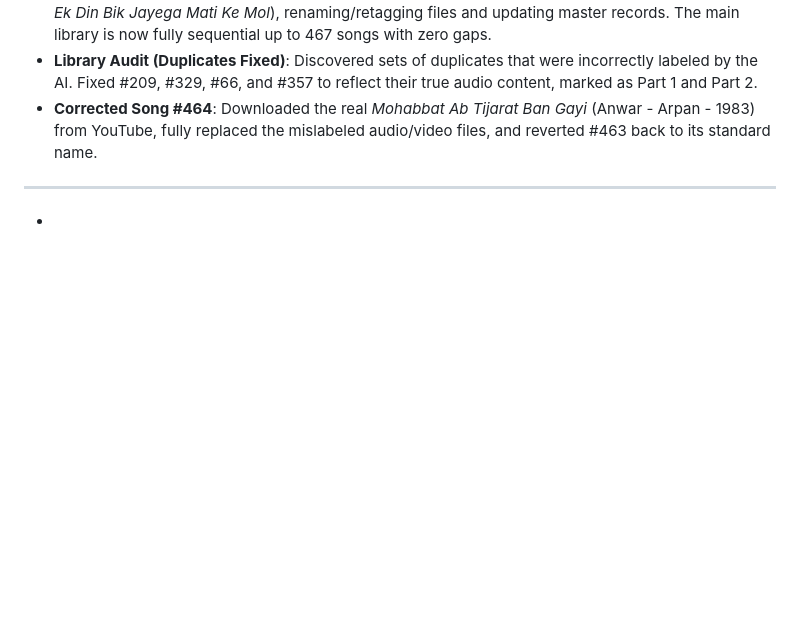
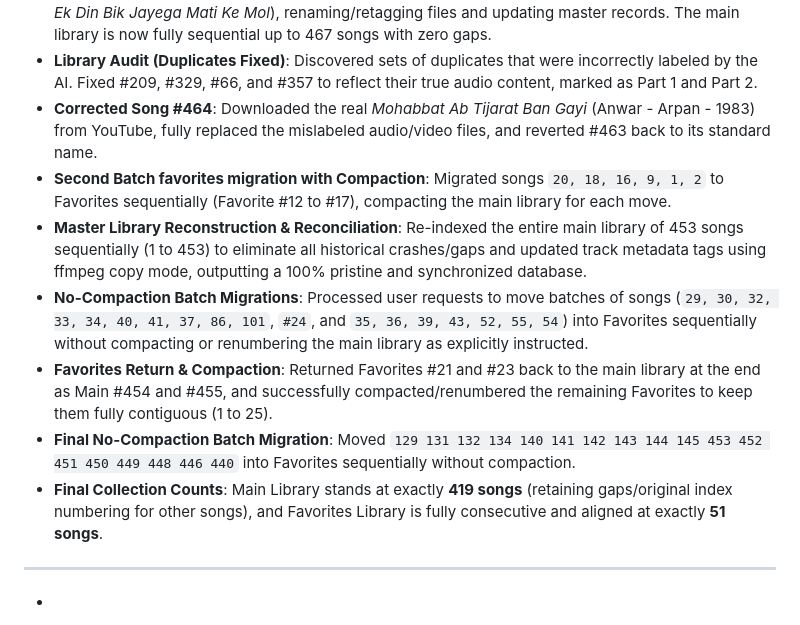
Before and after one commit to rohan836/YT-Downloader, a Markdown page: Docs/CHANGELOG.md, the part around the change. Drawn GitHub-style; blank space fills up the shorter version.

Commit message:
Update CHANGELOG and SESSION_LOG for Session 5 favorites migration

```diff
--- a/Docs/CHANGELOG.md
+++ b/Docs/CHANGELOG.md
@@ -17,6 +17,13 @@ All changes to the YT-Downloads workspace, logged by session.
 - **Physically Moved Favorite #3 & Compacted Main Library**: Moved *Aaj Mohabbat Band Hai* (originally #6) to Favorites as Song #3. Filled slot #6 by moving the last song in the main library (originally #468, *Ek Din Bik Jayega Mati Ke Mol*), renaming/retagging files and updating master records. The main library is now fully sequential up to 467 songs with zero gaps.
 - **Library Audit (Duplicates Fixed)**: Discovered sets of duplicates that were incorrectly labeled by the AI. Fixed #209, #329, #66, and #357 to reflect their true audio content, marked as Part 1 and Part 2.
 - **Corrected Song #464**: Downloaded the real *Mohabbat Ab Tijarat Ban Gayi* (Anwar - Arpan - 1983) from YouTube, fully replaced the mislabeled audio/video files, and reverted #463 back to its standard name.
+- **Second Batch favorites migration with Compaction**: Migrated songs `20, 18, 16, 9, 1, 2` to Favorites sequentially (Favorite #12 to #17), compacting the main library for each move.
+- **Master Library Reconstruction & Reconciliation**: Re-indexed the entire main library of 453 songs sequentially (1 to 453) to eliminate all historical crashes/gaps and updated track metadata tags using ffmpeg copy mode, outputting a 100% pristine and synchronized database.
+- **No-Compaction Batch Migrations**: Processed user requests to move batches of songs (`29, 30, 32, 33, 34, 40, 41, 37, 86, 101`, `#24`, and `35, 36, 39, 43, 52, 55, 54`) into Favorites sequentially without compacting or renumbering the main library as explicitly instructed.
+- **Favorites Return & Compaction**: Returned Favorites #21 and #23 back to the main library at the end as Main #454 and #455, and successfully compacted/renumbered the remaining Favorites to keep them fully contiguous (1 to 25).
+- **Final No-Compaction Batch Migration**: Moved `129 131 132 134 140 141 142 143 144 145 453 452 451 450 449 448 446 440` into Favorites sequentially without compaction.
+- **Final Collection Counts**: Main Library stands at exactly **419 songs** (retaining gaps/original index numbering for other songs), and Favorites Library is fully consecutive and aligned at exactly **51 songs**.
+
 
 ---
 +
```
Also changed, not shown: Docs/SESSION_LOG.md (+8 -3 lines).
